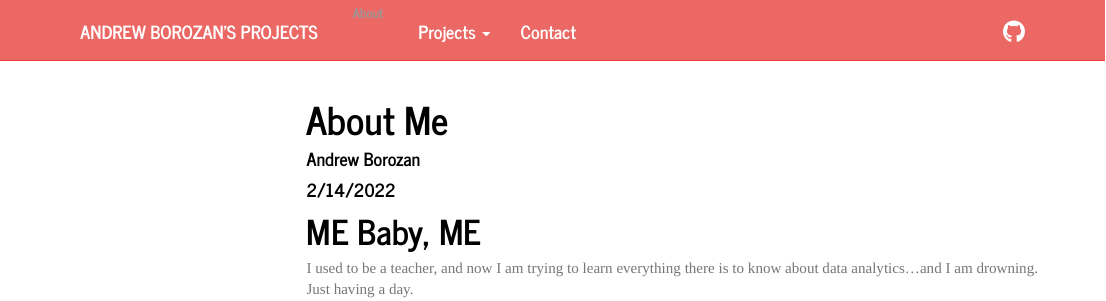
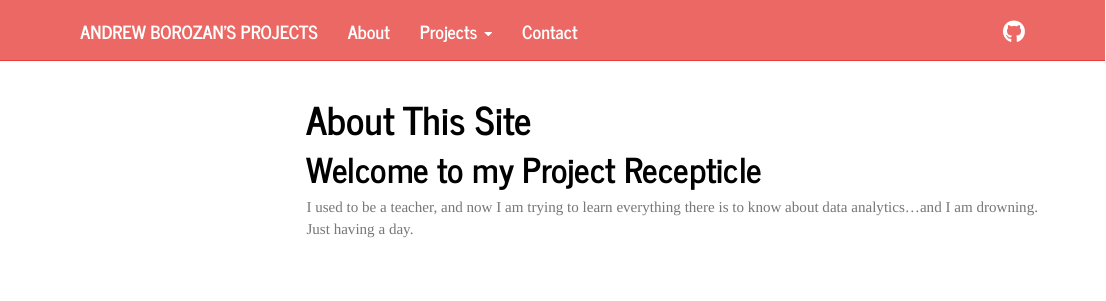
Before and after one commit to andrewborozan/andrewborozanprojects, an R Markdown document (aboutme.Rmd): the page in a window 1100 px wide, from its top. Rendered offline with R 4.5, knitr and Pandoc, with nearby package versions; menus at the side of the page are left out.

Commit message:
Some changes
Random, still working

```diff
--- a/_navbar.yml
+++ b/_navbar.yml
@@ -3,9 +3,10 @@ title: "Andrew Borozan's Projects"
 type: inverse
 left:
   - text: "About"
-    # menu:
-    #   - text: "I don't want anything"
-    #     href: ./aboutme.html
+    href: ./aboutme.html
+    #menu:
+       # - text: ""
+       #   href: ./aboutme.html
   - text: "Projects"
     menu:
        - text: "Google Data Analytics Certification Project"
--- a/aboutme.Rmd
+++ b/aboutme.Rmd
@@ -1,10 +1,8 @@
 ---
-title: "About Me"
-author: "Andrew Borozan"
-date: "2/14/2022"
+title: "About This Site"
 output: html_document
 ---
 
-# ME Baby, ME
+# Welcome to my Project Recepticle
 
 I used to be a teacher, and now I am trying to learn everything there is to know about data analytics...and I am drowning. Just having a day.
```
Also changed, not shown: _site.yml (+0 -2 lines), 2 other files.
